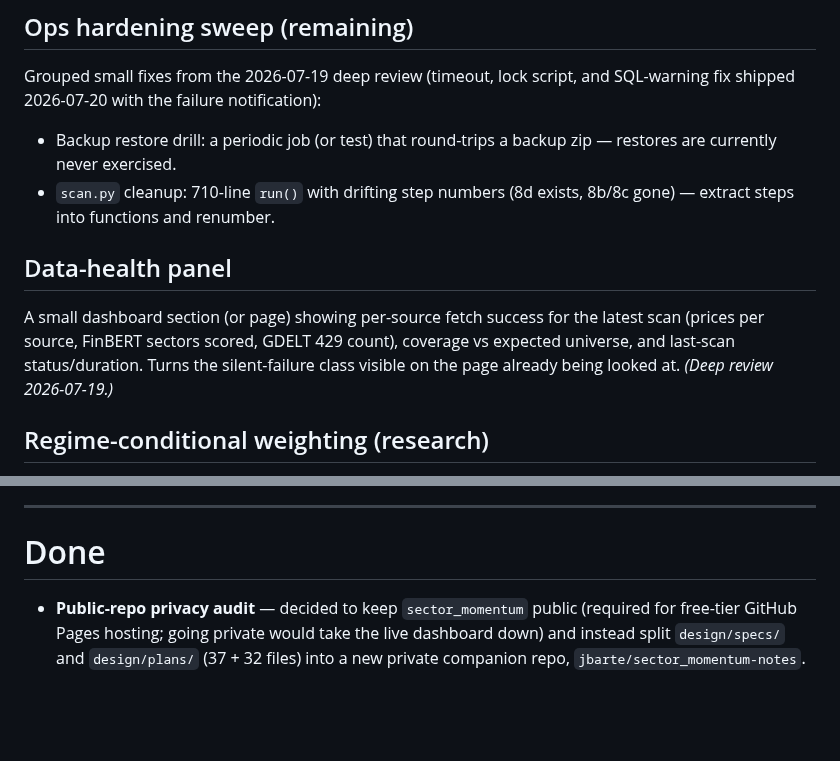
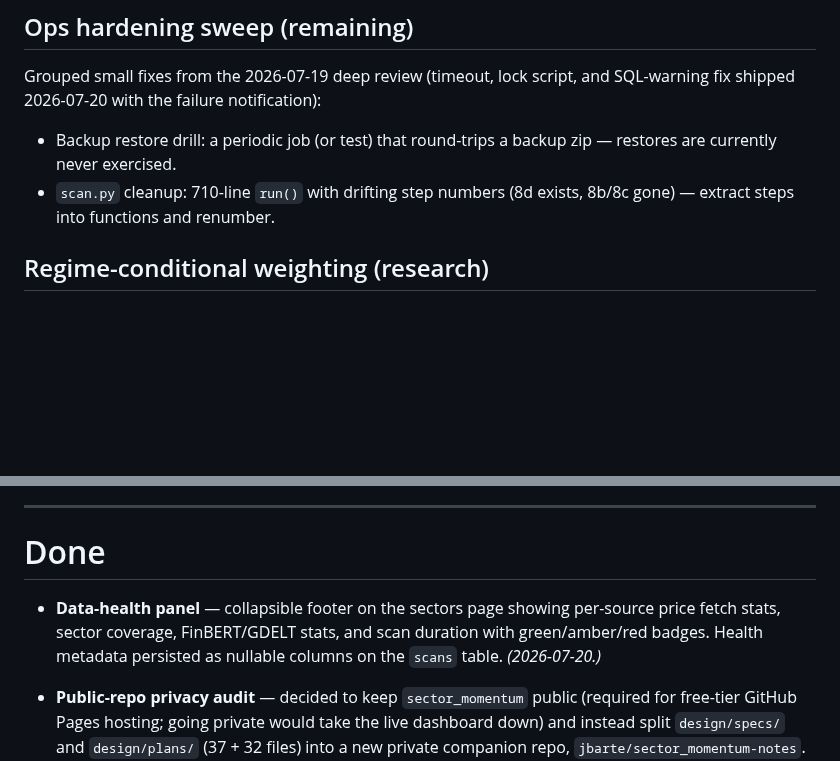
Before and after one commit to jbarte/sector_momentum, a Markdown page: BACKLOG.md, 2 parts joined by grey strips. Drawn GitHub-style; blank space fills up the shorter version.

Commit message:
chore: mark data-health panel as done in backlog
Co-Authored-By: Claude Opus 4.6 <noreply@anthropic.com>

```diff
--- a/BACKLOG.md
+++ b/BACKLOG.md
@@ -62,14 +62,6 @@ and SQL-warning fix shipped 2026-07-20 with the failure notification):
   zip — restores are currently never exercised.
 - `scan.py` cleanup: 710-line `run()` with drifting step numbers (8d exists,
   8b/8c gone) — extract steps into functions and renumber.
-
-## Data-health panel
-
-A small dashboard section (or page) showing per-source fetch success for
-the latest scan (prices per source, FinBERT sectors scored, GDELT 429
-count), coverage vs expected universe, and last-scan status/duration.
-Turns the silent-failure class visible on the page already being looked at.
-*(Deep review 2026-07-19.)*
 
 ## Regime-conditional weighting (research)
 
@@ -136,6 +128,10 @@ dashboard's drill-down tab covers most of the need.
 
 # Done
 
+- **Data-health panel** — collapsible footer on the sectors page showing
+  per-source price fetch stats, sector coverage, FinBERT/GDELT stats, and
+  scan duration with green/amber/red badges. Health metadata persisted as
+  nullable columns on the `scans` table. *(2026-07-20.)*
 - **Public-repo privacy audit** — decided to keep `sector_momentum` public
   (required for free-tier GitHub Pages hosting; going private would take the
   live dashboard down) and instead split `design/specs/` and `design/plans/`
```
